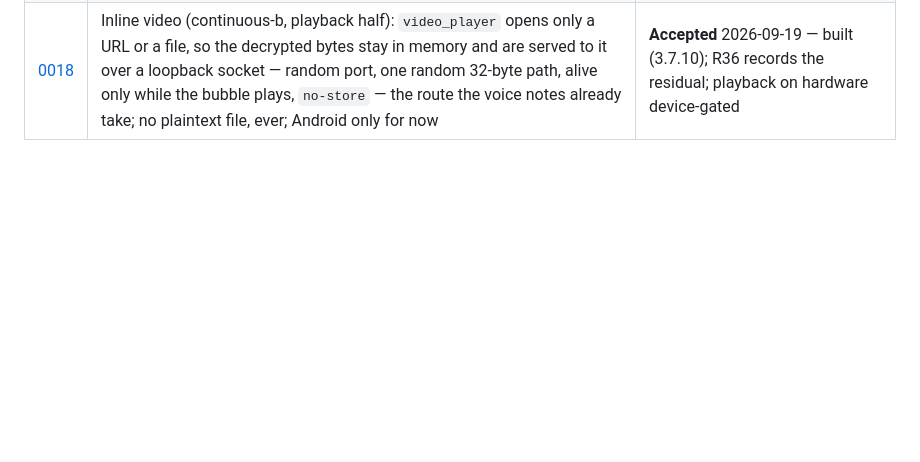
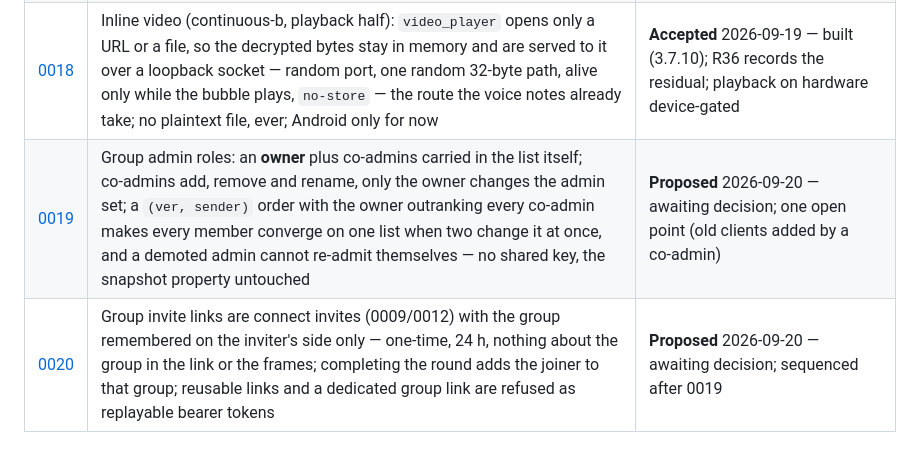
Before and after one commit to FluffyHorizon1/z-messanger, a Markdown page: docs/adr/README.md, the part around the change. Drawn GitHub-style; blank space fills up the shorter version.

```diff
--- a/docs/adr/README.md
+++ b/docs/adr/README.md
@@ -23,3 +23,5 @@ stay in place with their status updated.
 | [0016](0016-media-capture-picker.md) | A camera + photo/video picker for attachments (continuous‑b), Android only — the picker's plaintext cache copy is deleted the moment its bytes are read, and picked media rides the same sealed pipeline and size cap as any file; iOS/desktop unchanged, no new permission | **Accepted** 2026‑09‑19 — built (capture half); playback is a separate ADR |
 | [0017](0017-mixed-version-devlist-fingerprint.md) | Mixed-version device lists: a list reports the **v1** fingerprint and signs its ML‑DSA over the **v1** input while any client still signs v1 (every dual‑signed list today), so a not‑yet‑migrated contact and a current one agree instead of each reading a phantom split — the P0 that told users to reset their identity over a version skew; a two‑staged migration, v2 taking over only when v1 signing stops (amends 0010) | **Accepted** 2026‑09‑19 — built (3.7.8); stage 2 owed |
 | [0018](0018-inline-video-loopback.md) | Inline video (continuous‑b, playback half): `video_player` opens only a URL or a file, so the decrypted bytes stay in memory and are served to it over a loopback socket — random port, one random 32‑byte path, alive only while the bubble plays, `no-store` — the route the voice notes already take; no plaintext file, ever; Android only for now | **Accepted** 2026‑09‑19 — built (3.7.10); R36 records the residual; playback on hardware device‑gated |
+| [0019](0019-group-admin-roles.md) | Group admin roles: an **owner** plus co‑admins carried in the list itself; co‑admins add, remove and rename, only the owner changes the admin set; a `(ver, sender)` order with the owner outranking every co‑admin makes every member converge on one list when two change it at once, and a demoted admin cannot re‑admit themselves — no shared key, the snapshot property untouched | **Proposed** 2026‑09‑20 — awaiting decision; one open point (old clients added by a co‑admin) |
+| [0020](0020-group-invite-links.md) | Group invite links are connect invites (0009/0012) with the group remembered on the inviter's side only — one‑time, 24 h, nothing about the group in the link or the frames; completing the round adds the joiner to that group; reusable links and a dedicated group link are refused as replayable bearer tokens | **Proposed** 2026‑09‑20 — awaiting decision; sequenced after 0019 |
```
Also changed, not shown: docs/adr/0019-group-admin-roles.md (added, +110 -0 lines), docs/adr/0020-group-invite-links.md (added, +89 -0 lines).
